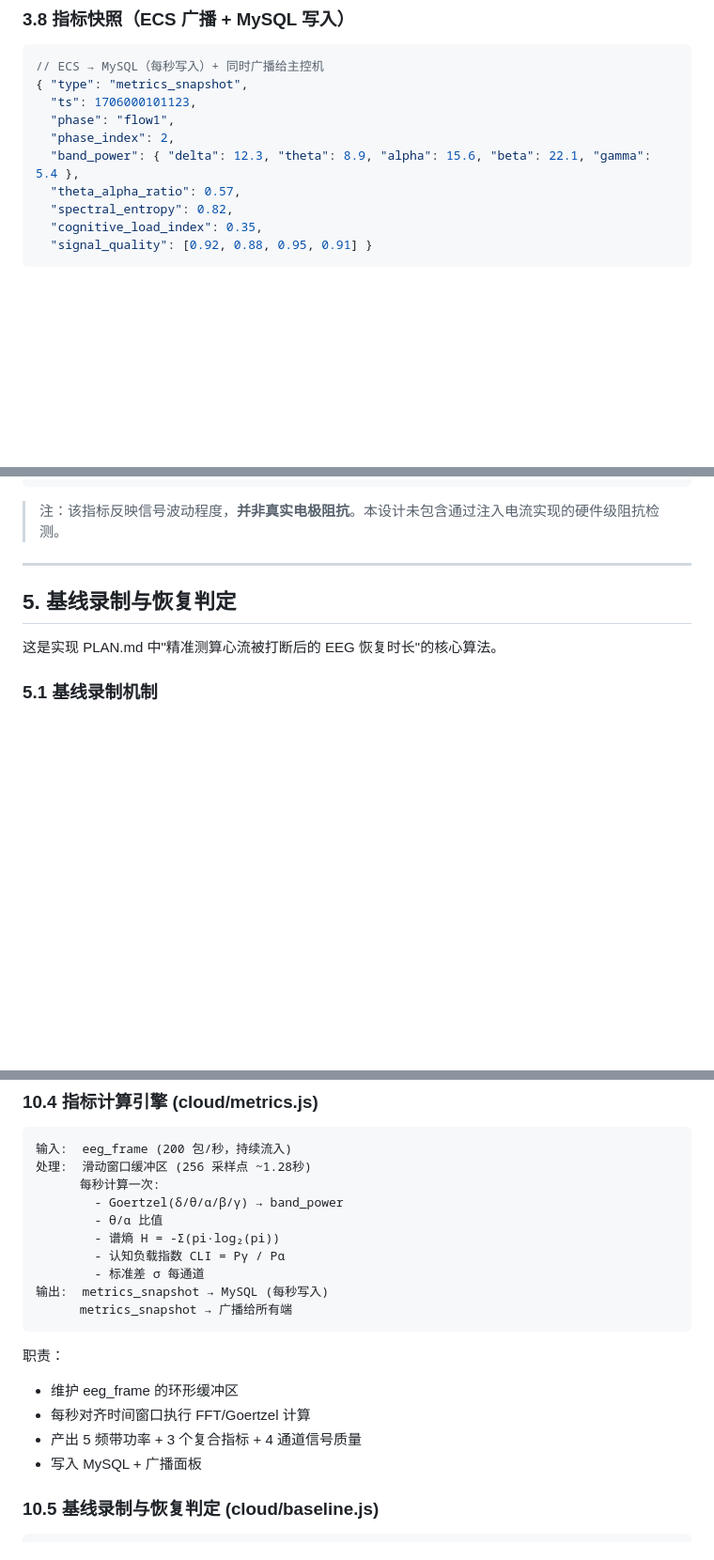
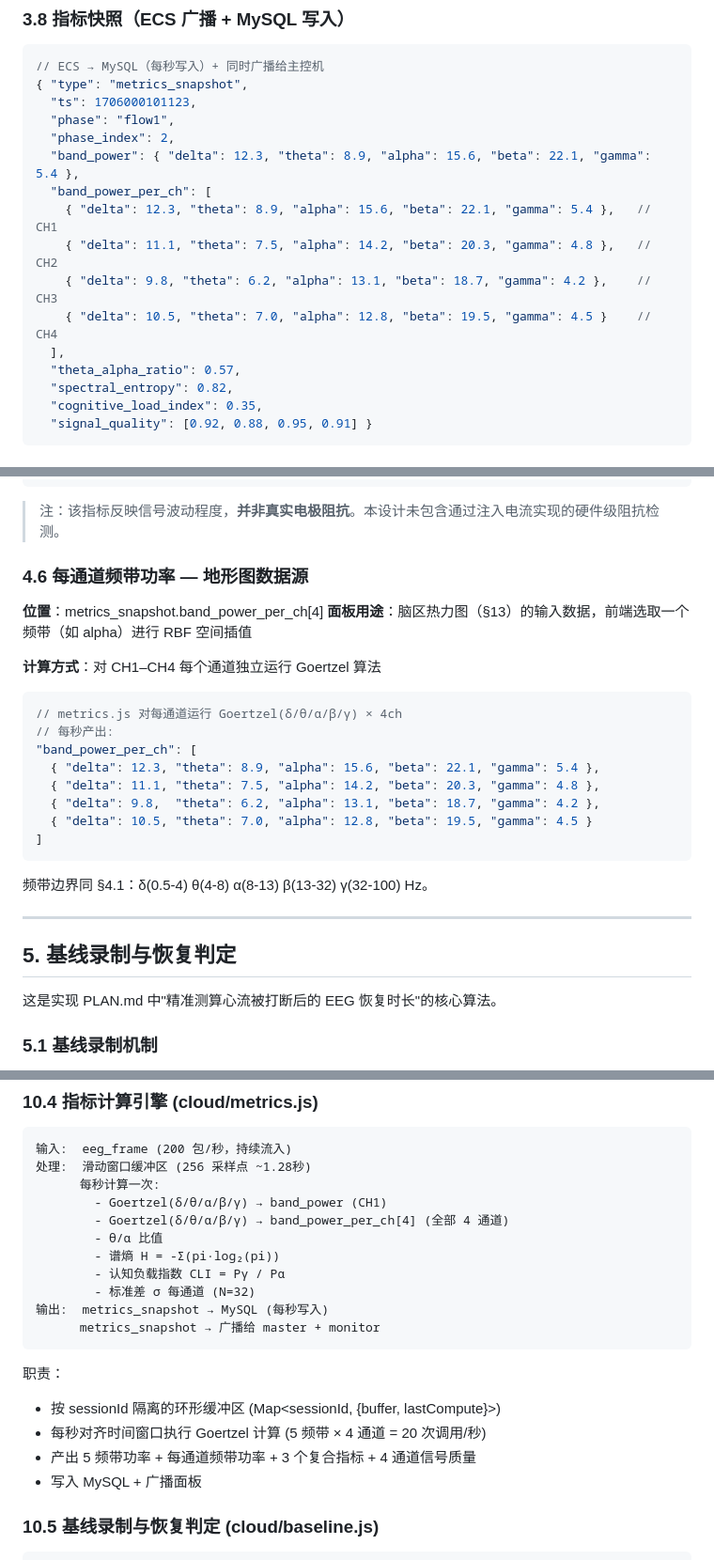
Before and after one commit to TiantianYZJ/NeuroLink-EEG, a Markdown page: docs/specs/2026-07-13-eeg-experiment-platform-design.md, 3 parts joined by grey strips. Shown at 94% size. GitHub-like rendering; blank space fills up the shorter version.

````diff
--- a/docs/specs/2026-07-13-eeg-experiment-platform-design.md
+++ b/docs/specs/2026-07-13-eeg-experiment-platform-design.md
@@ -442,6 +447,12 @@ public/
   "phase": "flow1",
   "phase_index": 2,
   "band_power": { "delta": 12.3, "theta": 8.9, "alpha": 15.6, "beta": 22.1, "gamma": 5.4 },
+  "band_power_per_ch": [
+    { "delta": 12.3, "theta": 8.9, "alpha": 15.6, "beta": 22.1, "gamma": 5.4 },   // CH1
+    { "delta": 11.1, "theta": 7.5, "alpha": 14.2, "beta": 20.3, "gamma": 4.8 },   // CH2
+    { "delta": 9.8, "theta": 6.2, "alpha": 13.1, "beta": 18.7, "gamma": 4.2 },    // CH3
+    { "delta": 10.5, "theta": 7.0, "alpha": 12.8, "beta": 19.5, "gamma": 4.5 }    // CH4
+  ],
   "theta_alpha_ratio": 0.57,
   "spectral_entropy": 0.82,
   "cognitive_load_index": 0.35,
@@ -617,6 +628,26 @@ CLI↓ → 放松/沉浸状态
 ```
 
 > 注：该指标反映信号波动程度，**并非真实电极阻抗**。本设计未包含通过注入电流实现的硬件级阻抗检测。
+
+### 4.6 每通道频带功率 — 地形图数据源
+
+**位置**：metrics_snapshot.band_power_per_ch[4]
+**面板用途**：脑区热力图（§13）的输入数据，前端选取一个频带（如 alpha）进行 RBF 空间插值
+
+**计算方式**：对 CH1–CH4 每个通道独立运行 Goertzel 算法
+
+```json
+// metrics.js 对每通道运行 Goertzel(δ/θ/α/β/γ) × 4ch
+// 每秒产出:
+"band_power_per_ch": [
+  { "delta": 12.3, "theta": 8.9, "alpha": 15.6, "beta": 22.1, "gamma": 5.4 },
+  { "delta": 11.1, "theta": 7.5, "alpha": 14.2, "beta": 20.3, "gamma": 4.8 },
+  { "delta": 9.8,  "theta": 6.2, "alpha": 13.1, "beta": 18.7, "gamma": 4.2 },
+  { "delta": 10.5, "theta": 7.0, "alpha": 12.8, "beta": 19.5, "gamma": 4.5 }
+]
+```
+
+频带边界同 §4.1：δ(0.5-4) θ(4-8) α(8-13) β(13-32) γ(32-100) Hz。
 
 ---
 
@@ -987,19 +1018,20 @@ module.exports = {
 输入:  eeg_frame (200 包/秒，持续流入)
 处理:  滑动窗口缓冲区 (256 采样点 ~1.28秒)
       每秒计算一次:
-        - Goertzel(δ/θ/α/β/γ) → band_power
+        - Goertzel(δ/θ/α/β/γ) → band_power (CH1)
+        - Goertzel(δ/θ/α/β/γ) → band_power_per_ch[4] (全部 4 通道)
         - θ/α 比值
         - 谱熵 H = -Σ(pi·log₂(pi))
         - 认知负载指数 CLI = Pγ / Pα
-        - 标准差 σ 每通道
+        - 标准差 σ 每通道 (N=32)
 输出:  metrics_snapshot → MySQL (每秒写入)
-      metrics_snapshot → 广播给所有端
+      metrics_snapshot → 广播给 master + monitor
 ```
 
 职责：
-- 维护 eeg_frame 的环形缓冲区
-- 每秒对齐时间窗口执行 FFT/Goertzel 计算
-- 产出 5 频带功率 + 3 个复合指标 + 4 通道信号质量
+- 按 sessionId 隔离的环形缓冲区 (Map<sessionId, {buffer, lastCompute}>)
+- 每秒对齐时间窗口执行 Goertzel 计算 (5 频带 × 4 通道 = 20 次调用/秒)
+- 产出 5 频带功率 + 每通道频带功率 + 3 个复合指标 + 4 通道信号质量
 - 写入 MySQL + 广播面板
 
 ### 10.5 基线录制与恢复判定 (cloud/baseline.js)
````
Also changed, not shown: other parts of docs/specs/2026-07-13-eeg-experiment-platform-design.md (+134 -5 lines).
